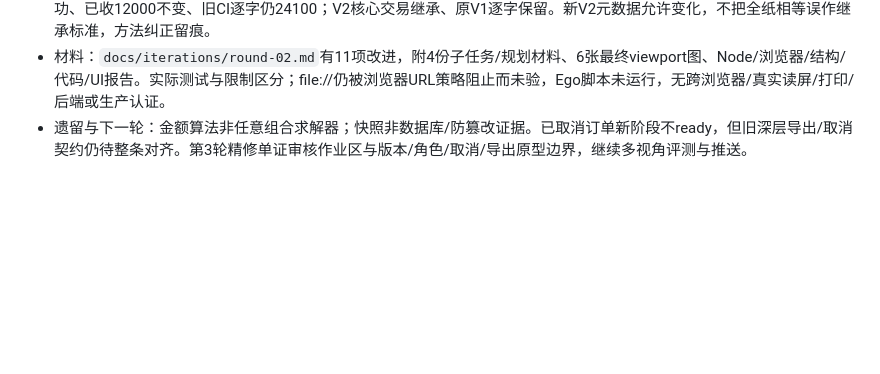
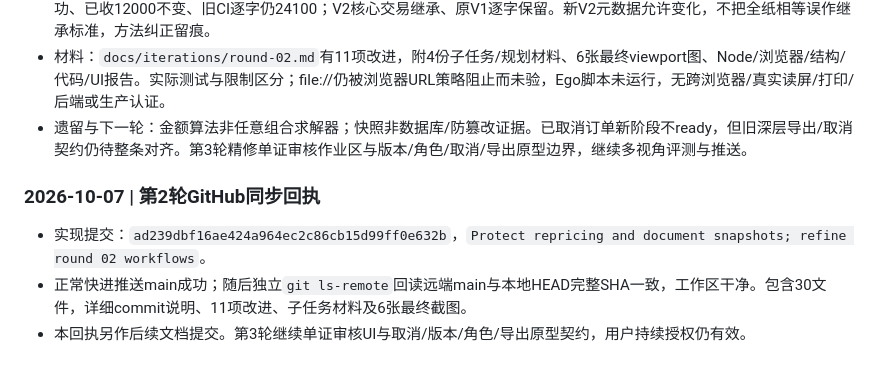
Before and after one commit to zhouhaot/foreign-trade-independent-websit, a Markdown page: trade-doc-demo/HANDOFF.md, the part around the change. Rendered like a GitHub page; blank space fills up the shorter version.

Commit message:
Document verified round 02 GitHub handoff

```diff
--- a/trade-doc-demo/HANDOFF.md
+++ b/trade-doc-demo/HANDOFF.md
@@ -352,3 +352,9 @@ python3 -m http.server 8000   # 然后浏览器走一遍受影响页面（五类
 - 验证：全部运行JS/验收脚本语法、8组Node通过；8 PASS/1 WARN/0 FAIL结构审计。最后固定实际1280/1440各跑5角色20路由，100独立角色路由/200宽度与渲染检查；11真实交互PASS，无采集console异常。真实UI精确12050USD审批成功、已收12000不变、旧CI逐字仍24100；V2核心交易继承、原V1逐字保留。新V2元数据允许变化，不把全纸相等误作继承标准，方法纠正留痕。
 - 材料：`docs/iterations/round-02.md`有11项改进，附4份子任务/规划材料、6张最终viewport图、Node/浏览器/结构/代码/UI报告。实际测试与限制区分；file://仍被浏览器URL策略阻止而未验，Ego脚本未运行，无跨浏览器/真实读屏/打印/后端或生产认证。
 - 遗留与下一轮：金额算法非任意组合求解器；快照非数据库/防篡改证据。已取消订单新阶段不ready，但旧深层导出/取消契约仍待整条对齐。第3轮精修单证审核作业区与版本/角色/取消/导出原型边界，继续多视角评测与推送。
+
+### 2026-10-07 | 第2轮GitHub同步回执
+
+- 实现提交：`ad239dbf16ae424a964ec2c86cb15d99ff0e632b`，`Protect repricing and document snapshots; refine round 02 workflows`。
+- 正常快进推送main成功；随后独立`git ls-remote`回读远端main与本地HEAD完整SHA一致，工作区干净。包含30文件，详细commit说明、11项改进、子任务材料及6张最终截图。
+- 本回执另作后续文档提交。第3轮继续单证审核UI与取消/版本/角色/导出原型契约，用户持续授权仍有效。
```
Also changed, not shown: 1 other file.
